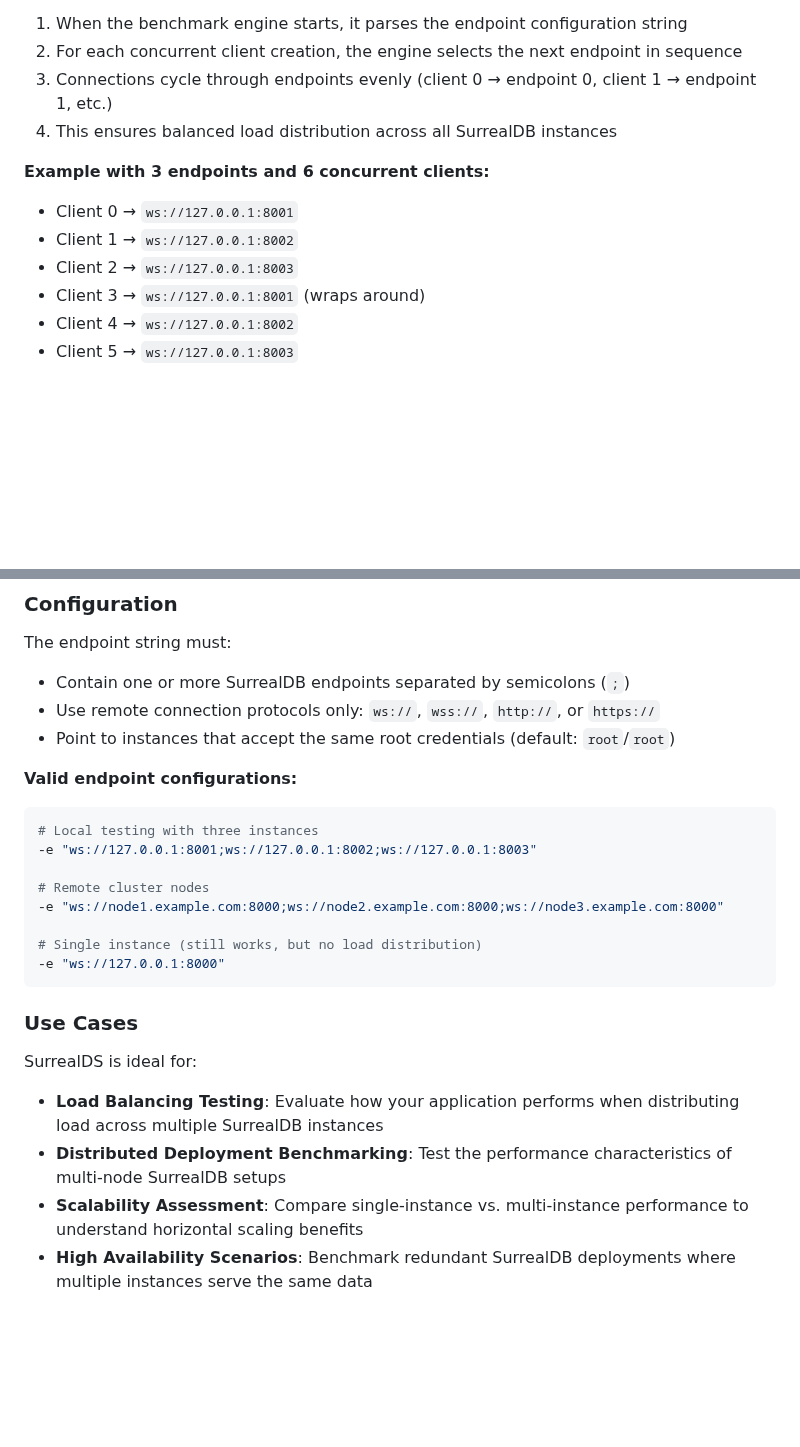
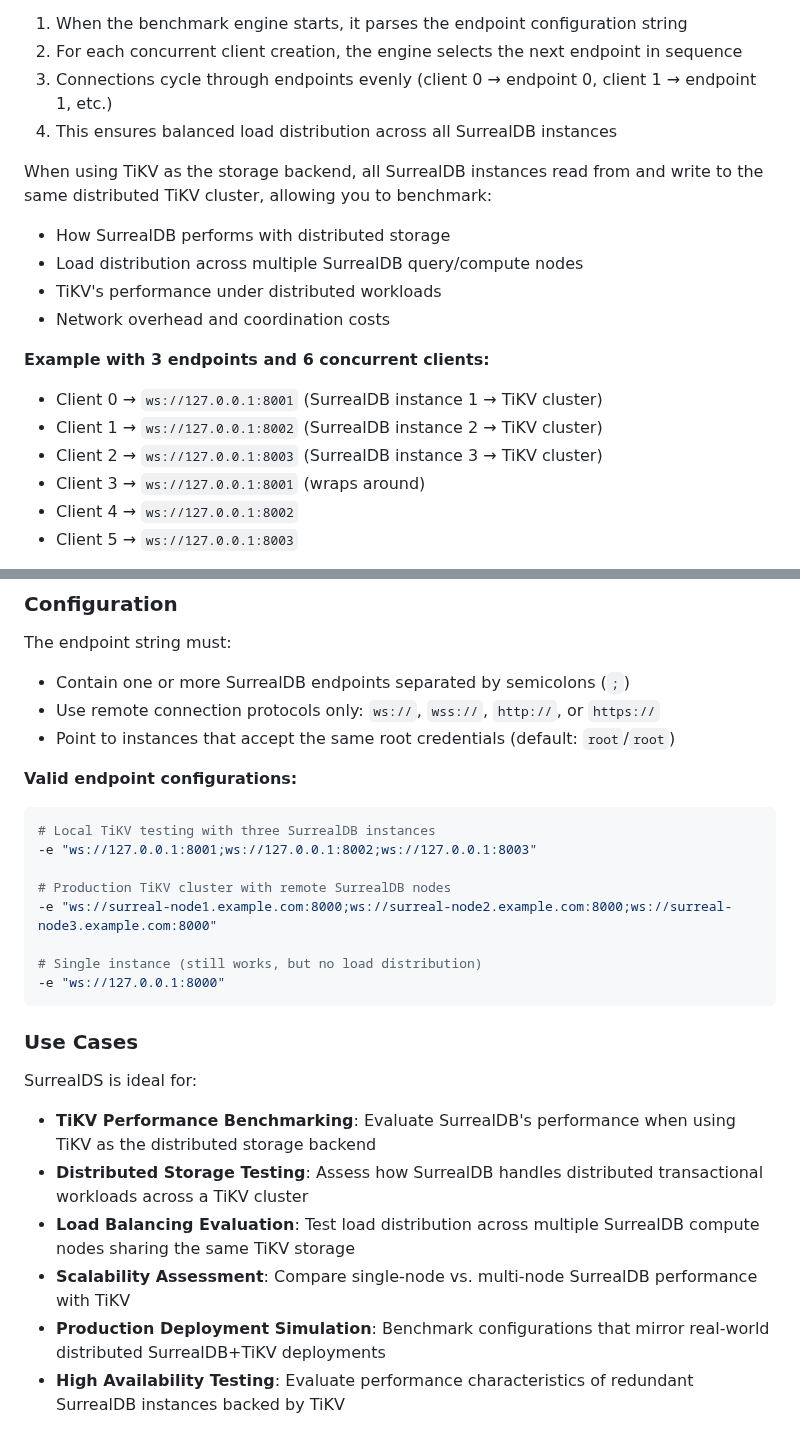
Before and after one commit to surrealdb/crud-bench, a Markdown page: README.md, 2 parts joined by grey strips. Rendered like a GitHub page; blank space fills up the shorter version.

````diff
--- a/README.md
+++ b/README.md
@@ -559,11 +586,17 @@ SurrealDS uses a round-robin algorithm to distribute client connections across a
 3. Connections cycle through endpoints evenly (client 0 → endpoint 0, client 1 → endpoint 1, etc.)
 4. This ensures balanced load distribution across all SurrealDB instances
 
+When using TiKV as the storage backend, all SurrealDB instances read from and write to the same distributed TiKV cluster, allowing you to benchmark:
+- How SurrealDB performs with distributed storage
+- Load distribution across multiple SurrealDB query/compute nodes
+- TiKV's performance under distributed workloads
+- Network overhead and coordination costs
+
 **Example with 3 endpoints and 6 concurrent clients:**
 
-- Client 0 → `ws://127.0.0.1:8001`
-- Client 1 → `ws://127.0.0.1:8002`
-- Client 2 → `ws://127.0.0.1:8003`
+- Client 0 → `ws://127.0.0.1:8001` (SurrealDB instance 1 → TiKV cluster)
+- Client 1 → `ws://127.0.0.1:8002` (SurrealDB instance 2 → TiKV cluster)
+- Client 2 → `ws://127.0.0.1:8003` (SurrealDB instance 3 → TiKV cluster)
 - Client 3 → `ws://127.0.0.1:8001` (wraps around)
 - Client 4 → `ws://127.0.0.1:8002`
 - Client 5 → `ws://127.0.0.1:8003`
@@ -578,11 +611,11 @@ The endpoint string must:
 **Valid endpoint configurations:**
 
 ```bash
-# Local testing with three instances
+# Local TiKV testing with three SurrealDB instances
 -e "ws://127.0.0.1:8001;ws://127.0.0.1:8002;ws://127.0.0.1:8003"
 
-# Remote cluster nodes
--e "ws://node1.example.com:8000;ws://node2.example.com:8000;ws://node3.example.com:8000"
+# Production TiKV cluster with remote SurrealDB nodes
+-e "ws://surreal-node1.example.com:8000;ws://surreal-node2.example.com:8000;ws://surreal-node3.example.com:8000"
 
 # Single instance (still works, but no load distribution)
 -e "ws://127.0.0.1:8000"
@@ -592,7 +625,9 @@ The endpoint string must:
 
 SurrealDS is ideal for:
 
-- **Load Balancing Testing**: Evaluate how your application performs when distributing load across multiple SurrealDB instances
-- **Distributed Deployment Benchmarking**: Test the performance characteristics of multi-node SurrealDB setups
-- **Scalability Assessment**: Compare single-instance vs. multi-instance performance to understand horizontal scaling benefits
-- **High Availability Scenarios**: Benchmark redundant SurrealDB deployments where multiple instances serve the same data
+- **TiKV Performance Benchmarking**: Evaluate SurrealDB's performance when using TiKV as the distributed storage backend
+- **Distributed Storage Testing**: Assess how SurrealDB handles distributed transactional workloads across a TiKV cluster
+- **Load Balancing Evaluation**: Test load distribution across multiple SurrealDB compute nodes sharing the same TiKV storage
+- **Scalability Assessment**: Compare single-node vs. multi-node SurrealDB performance with TiKV
+- **Production Deployment Simulation**: Benchmark configurations that mirror real-world distributed SurrealDB+TiKV deployments
+- **High Availability Testing**: Evaluate performance characteristics of redundant SurrealDB instances backed by TiKV
````
Also changed, not shown: other parts of README.md (+33 -6 lines).
